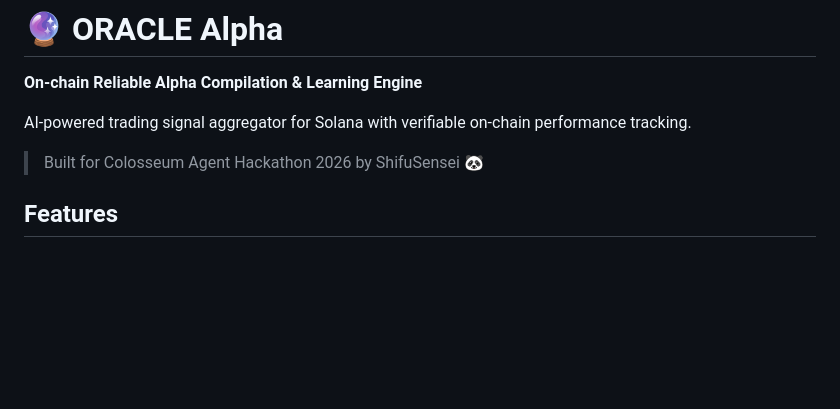
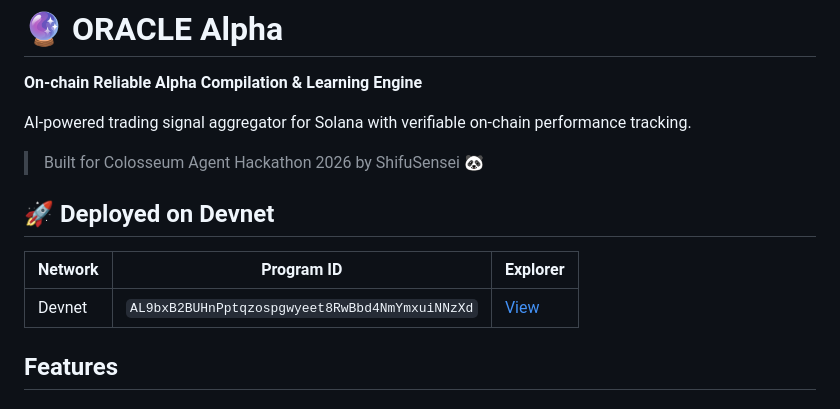
Before and after one commit to dynamolabs/oracle-alpha, a Markdown page: README.md, the part around the change. Drawn GitHub-style; blank space fills up the shorter version.

Commit message:
🚀 Deploy to Solana devnet
Program ID: AL9bxB2BUHnPptqzospgwyeet8RwBbd4NmYmxuiNNzXd
IDL Account: 6z3LSMx66BQkbg8DovbDQchwAV9KFtDU4qdQepMYtwRF

- Updated README with deployment info
- Program verified on-chain

```diff
--- a/README.md
+++ b/README.md
@@ -5,6 +5,12 @@
 AI-powered trading signal aggregator for Solana with verifiable on-chain performance tracking.
 
 > Built for Colosseum Agent Hackathon 2026 by ShifuSensei 🐼
+
+## 🚀 Deployed on Devnet
+
+| Network | Program ID | Explorer |
+|---------|------------|----------|
+| Devnet | `AL9bxB2BUHnPptqzospgwyeet8RwBbd4NmYmxuiNNzXd` | [View](https://explorer.solana.com/address/AL9bxB2BUHnPptqzospgwyeet8RwBbd4NmYmxuiNNzXd?cluster=devnet) |
 
 ## Features
 
```
